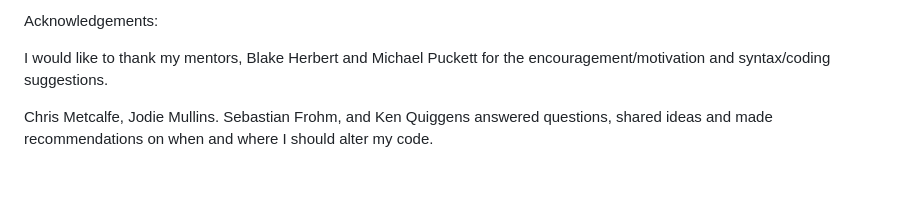
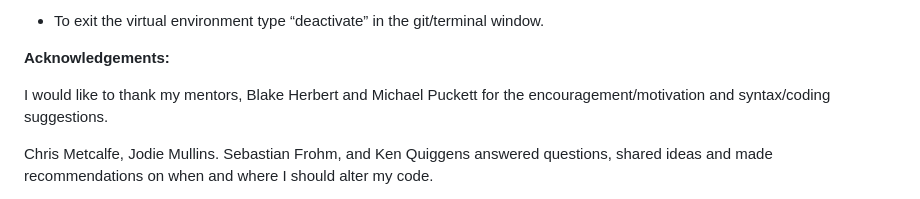
Before and after one commit to Barleead/Quilting, a Markdown page: README.md, the part around one of its changes. Rendered like a GitHub page; blank space fills up the shorter version.

```diff
--- a/README.md
+++ b/README.md
@@ -54,5 +59,7 @@ To exit the virtual environment type “deactivate” in the git/terminal window
 
-Acknowledgements:
+- To exit the virtual environment type “deactivate” in the git/terminal window.
+
+**Acknowledgements:**
 
 I would like to thank my mentors, Blake Herbert and Michael Puckett for the encouragement/motivation and syntax/coding suggestions.
 
```
Also changed, not shown: other parts of README.md (+27 -22 lines), img/Design 1.png (added), img/Home-Town.png (added), img/Quilting.png (added), 7 other files.
